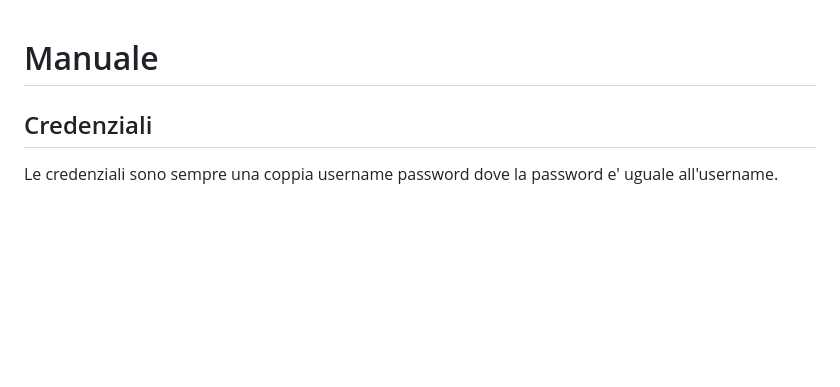
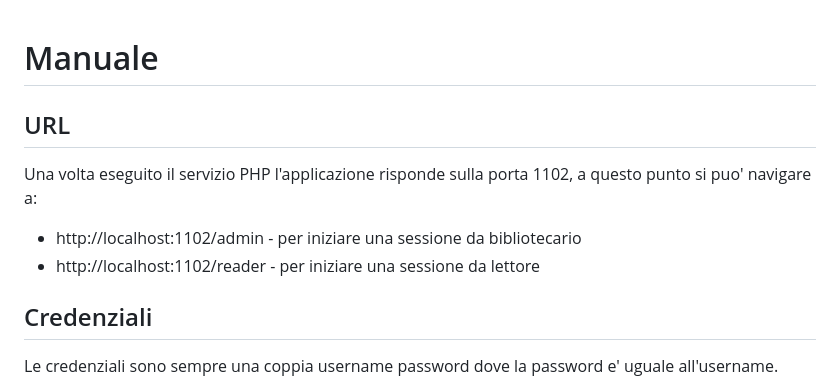
Before and after one commit to lazywithclass/progetto-basi-di-dati, a Markdown page: docs/manual.md, the part around the change. GitHub-like rendering; blank space fills up the shorter version.

```diff
--- a/docs/manual.md
+++ b/docs/manual.md
@@ -1,4 +1,11 @@
 # Manuale
+
+## URL
+
+Una volta eseguito il servizio PHP l'applicazione risponde sulla porta 1102, a questo punto si puo' navigare a:
+
+* http://localhost:1102/admin - per iniziare una sessione da bibliotecario
+* http://localhost:1102/reader - per iniziare una sessione da lettore
 
 ## Credenziali
 
```
Also changed, not shown: docs/technical.md (+28 -14 lines), docs/images/librarian-manage-books-found.png, 4 other files.
